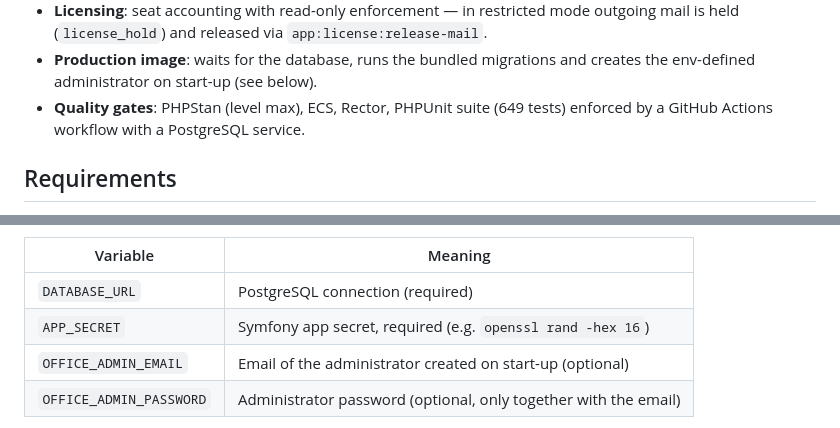
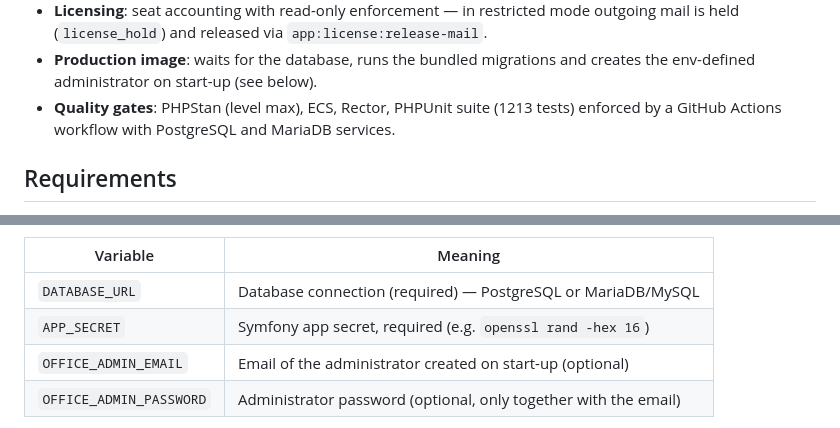
Before and after one commit to jbsnewmedia/avalynxoffice, a Markdown page: README.md, 2 parts joined by grey strips. Rendered like a GitHub page.

```diff
--- a/README.md
+++ b/README.md
@@ -40,8 +40,8 @@ version 1.0** (`LICENSE`, `LICENSING.md`):
   outgoing mail is held (`license_hold`) and released via `app:license:release-mail`.
 - **Production image**: waits for the database, runs the bundled migrations and
   creates the env-defined administrator on start-up (see below).
-- **Quality gates**: PHPStan (level max), ECS, Rector, PHPUnit suite (649 tests)
-  enforced by a GitHub Actions workflow with a PostgreSQL service.
+- **Quality gates**: PHPStan (level max), ECS, Rector, PHPUnit suite (1213 tests)
+  enforced by a GitHub Actions workflow with PostgreSQL and MariaDB services.
 
 ## Requirements
 
@@ -80,7 +80,7 @@ ships its own start-up sequence:
 
 | Variable | Meaning |
 |---|---|
-| `DATABASE_URL` | PostgreSQL connection (required) |
+| `DATABASE_URL` | Database connection (required) — PostgreSQL or MariaDB/MySQL |
 | `APP_SECRET` | Symfony app secret, required (e.g. `openssl rand -hex 16`) |
 | `OFFICE_ADMIN_EMAIL` | Email of the administrator created on start-up (optional) |
 | `OFFICE_ADMIN_PASSWORD` | Administrator password (optional, only together with the email) |
```
Also changed, not shown: README.de.md (+3 -3 lines).
